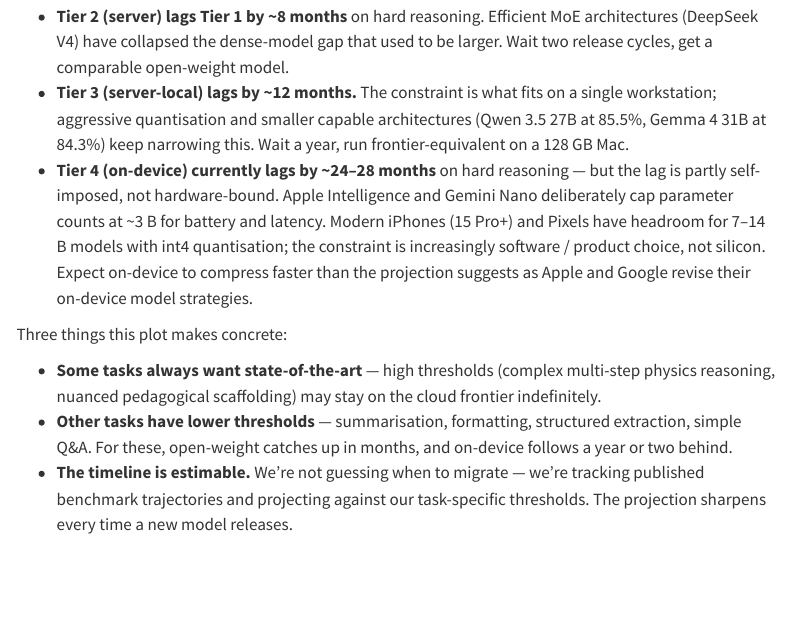
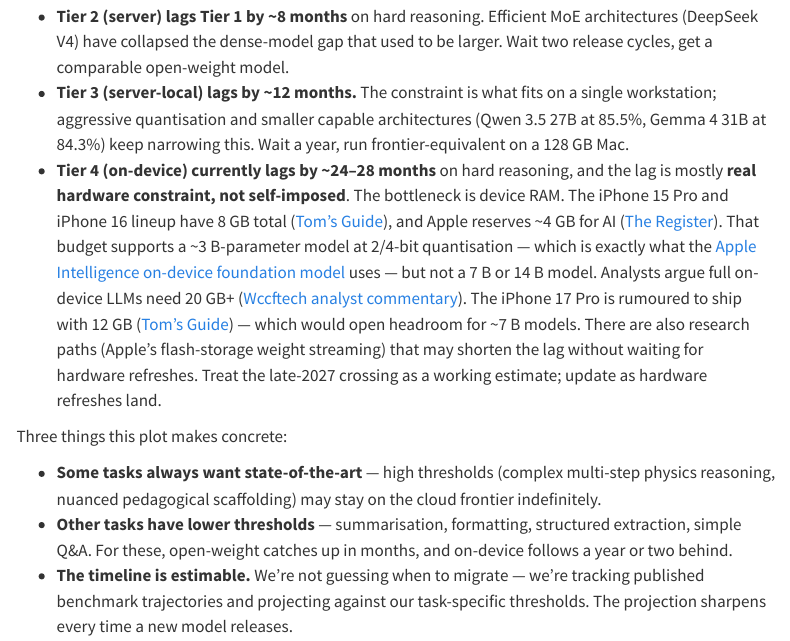
Before and after one commit to sunholo-data/aipla, a Quarto document (evaluation.qmd): the page in a window 1100 px wide, from 1100 px down. Rendered offline with R 4.5, knitr and Pandoc in place of Quarto, with nearby package versions; menus at the side of the page are left out.

Commit message:
On-device tier 4 timeline: correct overclaim, anchor in real RAM data
The previous paragraph asserted Apple's 3B cap was "mostly self-imposed,
not silicon-bound" with phones having "headroom for 7-14B models." After
verifying against actual sources, that was wrong on the headroom claim.

Reality from the sources:
- iPhone 16 Pro has 8 GB RAM (same as iPhone 15 Pro) — Tom's Guide
- Apple reserves ~4 GB for AI features — The Register
- That budget supports a 3B-param model at 2/4-bit quant; not 7B+
- Analysts argue full on-device LLMs need 20+ GB RAM — Wccftech
- iPhone 17 Pro rumoured 12 GB — would open headroom for ~7B models
- Apple research on flash-storage weight streaming offers a software
  path to larger models without waiting for hardware

So the on-device lag is mostly genuine hardware constraint (not vendor
product-choice). It will compress as RAM grows (iPhone 17 Pro at 12GB,
Android 20GB targets) and as flash-streaming research matures, but the
late-2027 crossing on the plot is now a working estimate anchored in
actual hardware specs, not optimistic assertion.

Every claim in the paragraph now links to its source.

```diff
--- a/evaluation.qmd
+++ b/evaluation.qmd
@@ -19,7 +19,7 @@ For each task we run, we set a **minimum score threshold** the AI must hit to be
 
 - **Tier 2 (server) lags Tier 1 by ~8 months** on hard reasoning. Efficient MoE architectures (DeepSeek V4) have collapsed the dense-model gap that used to be larger. Wait two release cycles, get a comparable open-weight model.
 - **Tier 3 (server-local) lags by ~12 months.** The constraint is what fits on a single workstation; aggressive quantisation and smaller capable architectures (Qwen 3.5 27B at 85.5%, Gemma 4 31B at 84.3%) keep narrowing this. Wait a year, run frontier-equivalent on a 128 GB Mac.
-- **Tier 4 (on-device) currently lags by ~24–28 months** on hard reasoning — but the lag is partly self-imposed, not hardware-bound. Apple Intelligence and Gemini Nano deliberately cap parameter counts at ~3 B for battery and latency. Modern iPhones (15 Pro+) and Pixels have headroom for 7–14 B models with int4 quantisation; the constraint is increasingly software / product choice, not silicon. Expect on-device to compress faster than the projection suggests as Apple and Google revise their on-device model strategies.
+- **Tier 4 (on-device) currently lags by ~24–28 months** on hard reasoning, and the lag is mostly **real hardware constraint, not self-imposed**. The bottleneck is device RAM. The iPhone 15 Pro and iPhone 16 lineup have 8 GB total ([Tom's Guide](https://www.tomsguide.com/phones/iphones/all-iphone-16-models-have-8gb-ram-and-apple-just-explained-why)), and Apple reserves ~4 GB for AI ([The Register](https://www.theregister.com/2024/09/25/apple_4gb_ai/)). That budget supports a ~3 B-parameter model at 2/4-bit quantisation — which is exactly what the [Apple Intelligence on-device foundation model](https://machinelearning.apple.com/research/introducing-apple-foundation-models) uses — but not a 7 B or 14 B model. Analysts argue full on-device LLMs need 20 GB+ ([Wccftech analyst commentary](https://wccftech.com/iphone-16-lineup-to-feature-8gb-ram-insufficient-for-on-device-llm/)). The iPhone 17 Pro is rumoured to ship with 12 GB ([Tom's Guide](https://www.tomsguide.com/phones/iphones/forget-iphone-16-pro-the-iphone-17-pro-just-got-tipped-for-a-big-ram-boost)) — which would open headroom for ~7 B models. There are also research paths (Apple's flash-storage weight streaming) that may shorten the lag without waiting for hardware refreshes. Treat the late-2027 crossing as a working estimate; update as hardware refreshes land.
 
 Three things this plot makes concrete:
 
```
